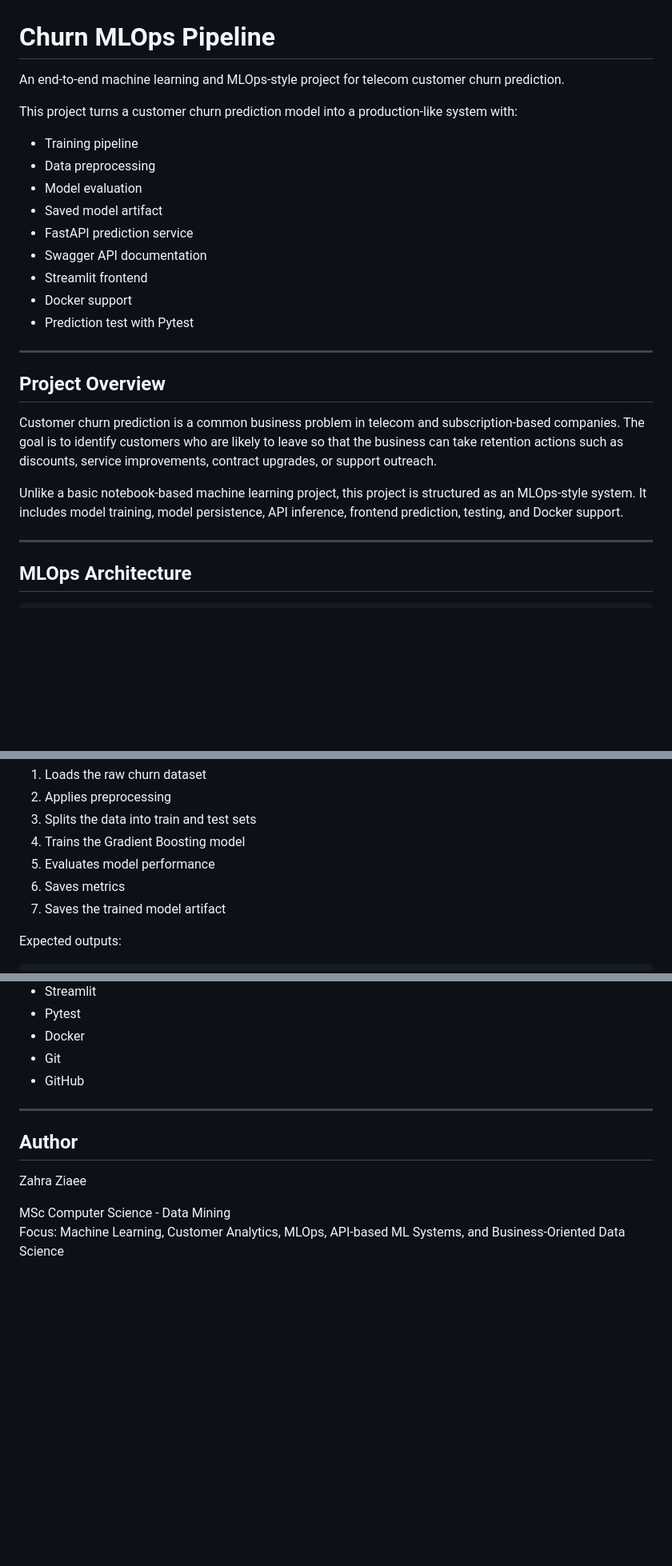
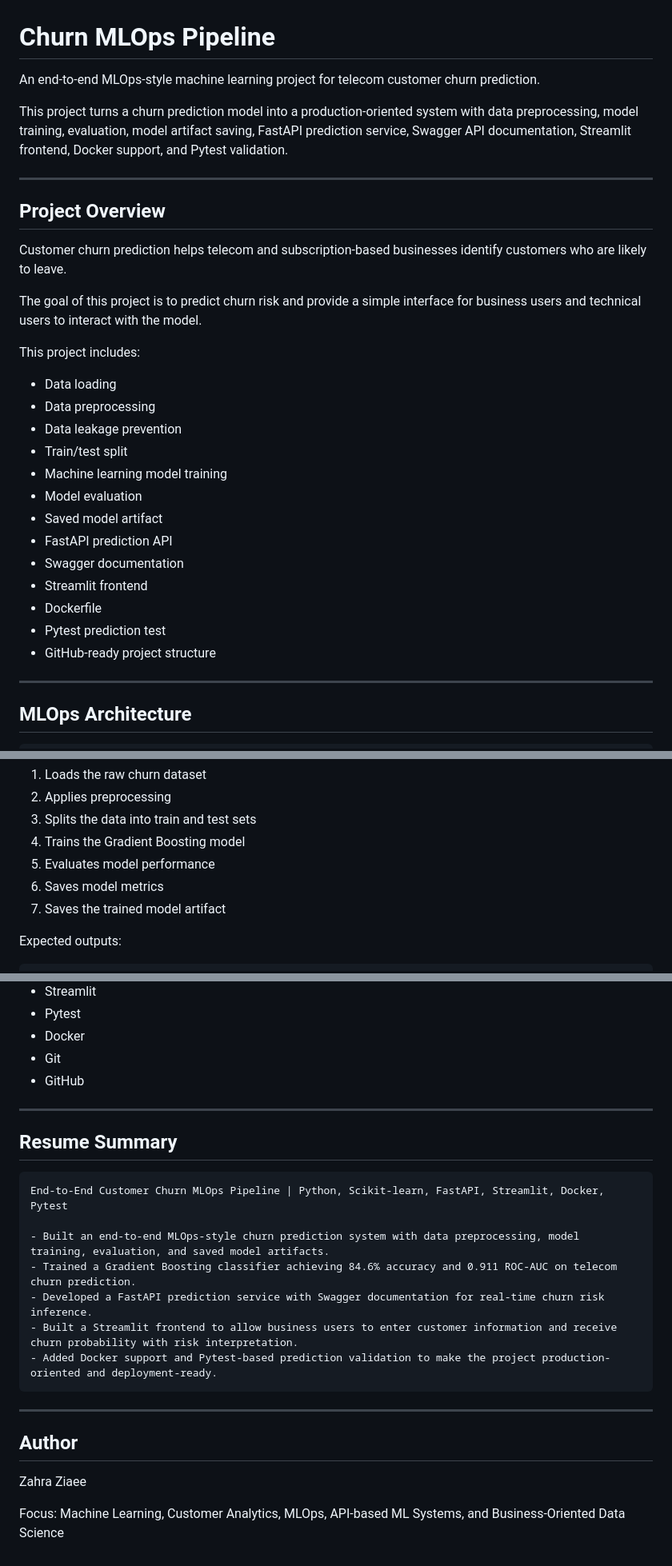
Before and after one commit to Zahra-ziaee/churn-mlops-pipeline, a Markdown page: README.md, 3 parts joined by grey strips. Shown at 80% size. Rendered like a GitHub page; blank space fills up the shorter version.

````diff
--- a/README.md
+++ b/README.md
@@ -1,26 +1,32 @@
 # Churn MLOps Pipeline
 
-An end-to-end machine learning and MLOps-style project for telecom customer churn prediction.
+An end-to-end MLOps-style machine learning project for telecom customer churn prediction.
 
-This project turns a customer churn prediction model into a production-like system with:
-
-- Training pipeline
-- Data preprocessing
-- Model evaluation
-- Saved model artifact
-- FastAPI prediction service
-- Swagger API documentation
-- Streamlit frontend
-- Docker support
-- Prediction test with Pytest
+This project turns a churn prediction model into a production-oriented system with data preprocessing, model training, evaluation, model artifact saving, FastAPI prediction service, Swagger API documentation, Streamlit frontend, Docker support, and Pytest validation.
 
 ---
 
 ## Project Overview
 
-Customer churn prediction is a common business problem in telecom and subscription-based companies. The goal is to identify customers who are likely to leave so that the business can take retention actions such as discounts, service improvements, contract upgrades, or support outreach.
+Customer churn prediction helps telecom and subscription-based businesses identify customers who are likely to leave.
 
-Unlike a basic notebook-based machine learning project, this project is structured as an MLOps-style system. It includes model training, model persistence, API inference, frontend prediction, testing, and Docker support.
+The goal of this project is to predict churn risk and provide a simple interface for business users and technical users to interact with the model.
+
+This project includes:
+
+- Data loading
+- Data preprocessing
+- Data leakage prevention
+- Train/test split
+- Machine learning model training
+- Model evaluation
+- Saved model artifact
+- FastAPI prediction API
+- Swagger documentation
+- Streamlit frontend
+- Dockerfile
+- Pytest prediction test
+- GitHub-ready project structure
 
 ---
 
@@ -219,7 +232,7 @@ This command:
 3. Splits the data into train and test sets
 4. Trains the Gradient Boosting model
 5. Evaluates model performance
-6. Saves metrics
+6. Saves model metrics
 7. Saves the trained model artifact
 
 Expected outputs:
@@ -491,9 +541,22 @@ Planned next steps:
 
 ---
 
+## Resume Summary
+
+```text
+End-to-End Customer Churn MLOps Pipeline | Python, Scikit-learn, FastAPI, Streamlit, Docker, Pytest
+
+- Built an end-to-end MLOps-style churn prediction system with data preprocessing, model training, evaluation, and saved model artifacts.
+- Trained a Gradient Boosting classifier achieving 84.6% accuracy and 0.911 ROC-AUC on telecom churn prediction.
+- Developed a FastAPI prediction service with Swagger documentation for real-time churn risk inference.
+- Built a Streamlit frontend to allow business users to enter customer information and receive churn probability with risk interpretation.
+- Added Docker support and Pytest-based prediction validation to make the project production-oriented and deployment-ready.
+```
+
+---
+
 ## Author
 
 Zahra Ziaee
 
-MSc Computer Science - Data Mining
 Focus: Machine Learning, Customer Analytics, MLOps, API-based ML Systems, and Business-Oriented Data Science
````
Also changed, not shown: other parts of README.md (+55 -11 lines), screenshots/fastapi_swagger_docs.png (added), screenshots/streamlit_churn_input_form.png (added), screenshots/streamlit_churn_prediction_result.png (added).
